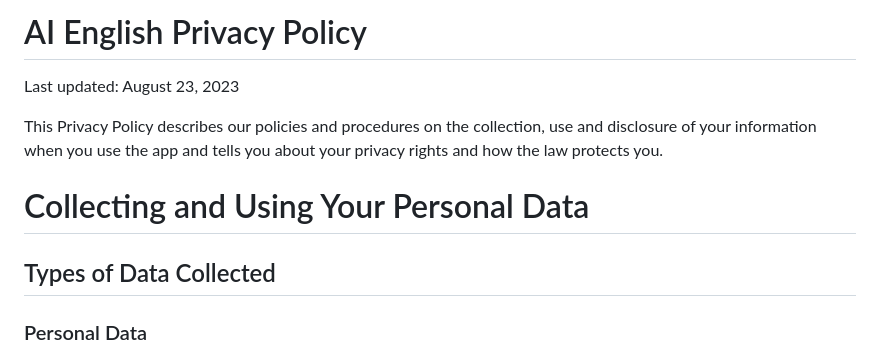
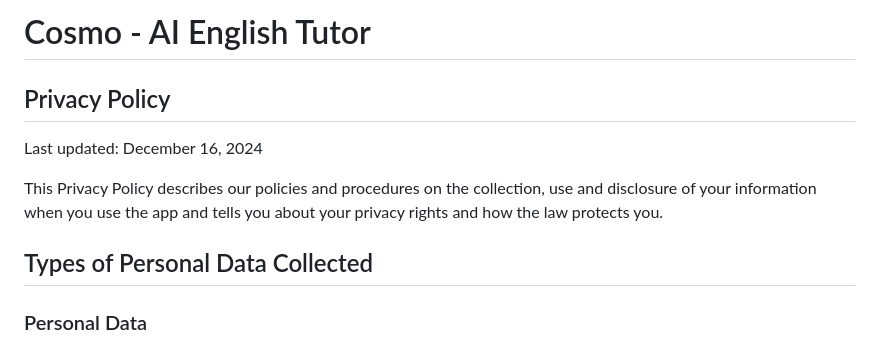
Before and after one commit to manlaig/manlaig.github.io, a Markdown page: privacy_policy/talk_ai/README.md, the part around the change printed below. Drawn GitHub-style.

```diff
--- a/privacy_policy/talk_ai/README.md
+++ b/privacy_policy/talk_ai/README.md
@@ -1,12 +1,12 @@
-# AI English Privacy Policy
+# Cosmo - AI English Tutor
 
-Last updated: August 23, 2023
+## Privacy Policy
+
+Last updated: December 16, 2024
 
 This Privacy Policy describes our policies and procedures on the collection, use and disclosure of your information when you use the app and tells you about your privacy rights and how the law protects you.
 
-# Collecting and Using Your Personal Data
-
-## Types of Data Collected
+## Types of Personal Data Collected
 
 ### Personal Data
 
```
Also changed, not shown: other parts of privacy_policy/talk_ai/README.md (+3 -3 lines).
